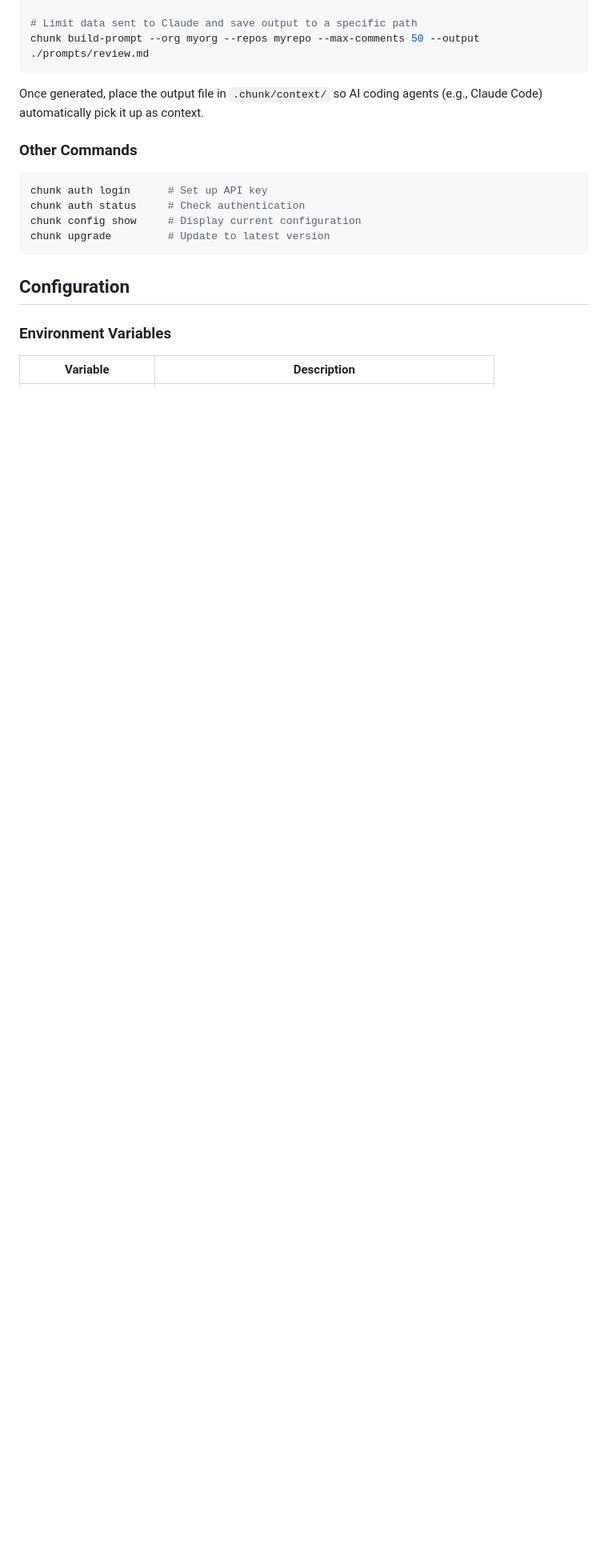
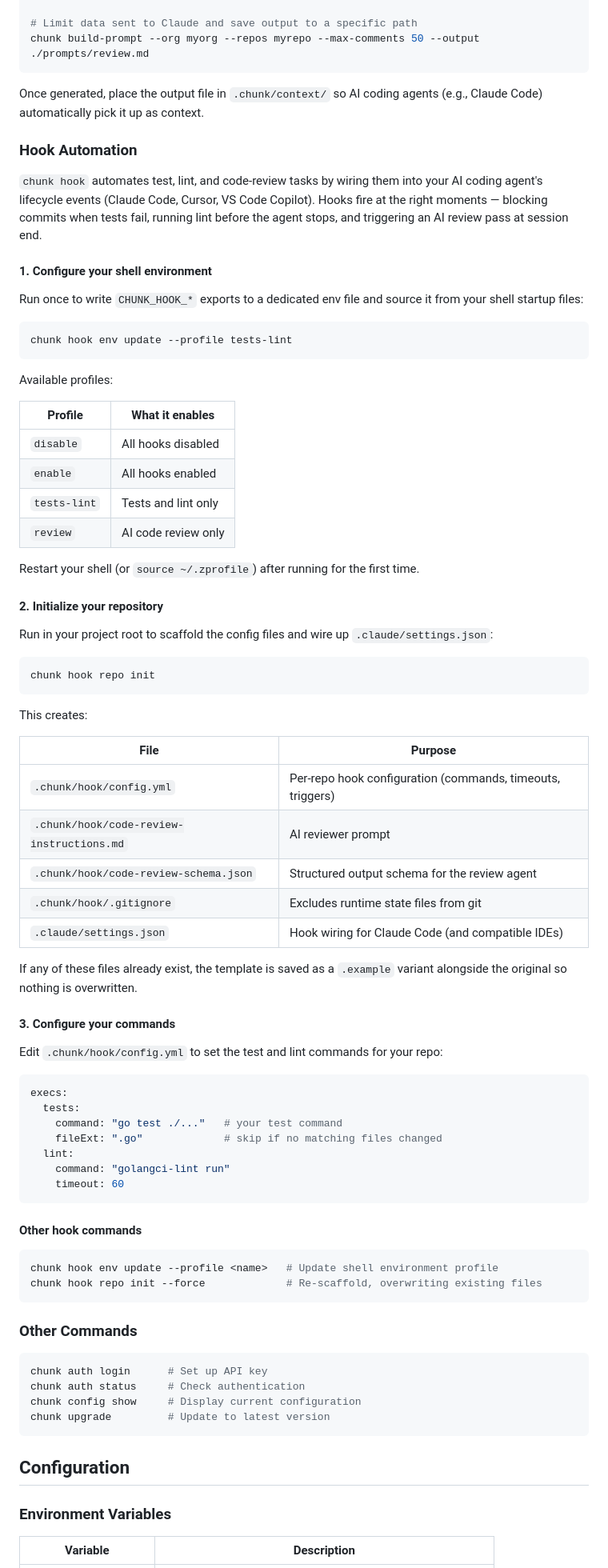
Before and after one commit to CircleCI-Public/chunk-cli, a Markdown page: README.md, the part around one of its changes. Shown at 80% size. Rendered like a GitHub page; blank space fills up the shorter version.

Commit message:
docs: Add hook automation setup instructions to README
Document the two-step hook setup flow (env update + repo init),
available profiles, scaffolded files, and config.yml customization.
Add Hook Automation to the Features list.

````diff
--- a/README.md
+++ b/README.md
@@ -134,6 +135,70 @@ chunk build-prompt --org myorg --repos myrepo --max-comments 50 --output ./promp
 
 Once generated, place the output file in `.chunk/context/` so AI coding agents (e.g., Claude Code) automatically pick it up as context.
 
+### Hook Automation
+
+`chunk hook` automates test, lint, and code-review tasks by wiring them into your AI coding agent's lifecycle events (Claude Code, Cursor, VS Code Copilot). Hooks fire at the right moments — blocking commits when tests fail, running lint before the agent stops, and triggering an AI review pass at session end.
+
+#### 1. Configure your shell environment
+
+Run once to write `CHUNK_HOOK_*` exports to a dedicated env file and source it from your shell startup files:
+
+```bash
+chunk hook env update --profile tests-lint
+```
+
+Available profiles:
+
+| Profile | What it enables |
+|---------|-----------------|
+| `disable` | All hooks disabled |
+| `enable` | All hooks enabled |
+| `tests-lint` | Tests and lint only |
+| `review` | AI code review only |
+
+Restart your shell (or `source ~/.zprofile`) after running for the first time.
+
+#### 2. Initialize your repository
+
+Run in your project root to scaffold the config files and wire up `.claude/settings.json`:
+
+```bash
+chunk hook repo init
+```
+
+This creates:
+
+| File | Purpose |
+|------|---------|
+| `.chunk/hook/config.yml` | Per-repo hook configuration (commands, timeouts, triggers) |
+| `.chunk/hook/code-review-instructions.md` | AI reviewer prompt |
+| `.chunk/hook/code-review-schema.json` | Structured output schema for the review agent |
+| `.chunk/hook/.gitignore` | Excludes runtime state files from git |
+| `.claude/settings.json` | Hook wiring for Claude Code (and compatible IDEs) |
+
+If any of these files already exist, the template is saved as a `.example` variant alongside the original so nothing is overwritten.
+
+#### 3. Configure your commands
+
+Edit `.chunk/hook/config.yml` to set the test and lint commands for your repo:
+
+```yaml
+execs:
+  tests:
+    command: "go test ./..."   # your test command
+    fileExt: ".go"             # skip if no matching files changed
+  lint:
+    command: "golangci-lint run"
+    timeout: 60
+```
+
+#### Other hook commands
+
+```bash
+chunk hook env update --profile <name>   # Update shell environment profile
+chunk hook repo init --force             # Re-scaffold, overwriting existing files
+```
+
 ### Other Commands
 
 ```bash
````
Also changed, not shown: other parts of README.md (+1 -0 lines).
